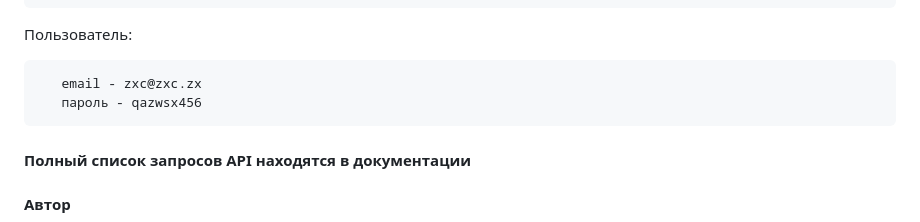
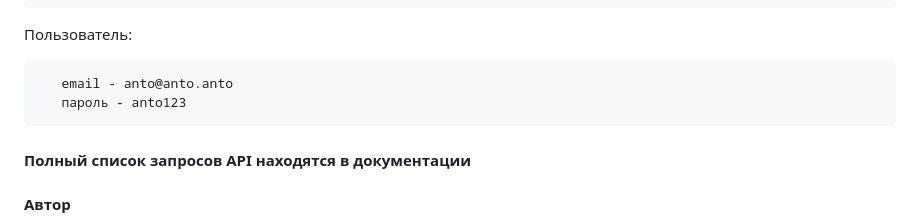
Before and after one commit to BaracudaMyNik/foodgram-project-react, a Markdown page: README.md, the part around the change. Rendered like a GitHub page.

Commit message:
Eleven-8

````diff
--- a/README.md
+++ b/README.md
@@ -212,8 +212,8 @@ TELEGRAM_TOKEN=<токен вашего бота>
 Пользователь:
 
 ```bash
-   email - zxc@zxc.zx
-   пароль - qazwsx456
+   email - anto@anto.anto
+   пароль - anto123
 ```
 
 #### Полный список запросов API находятся в документации
````
